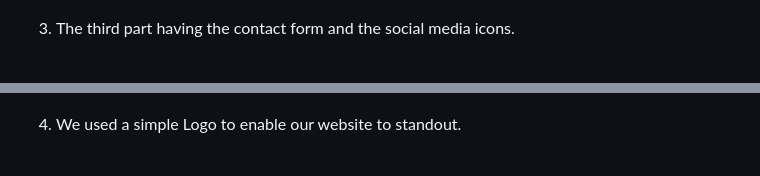
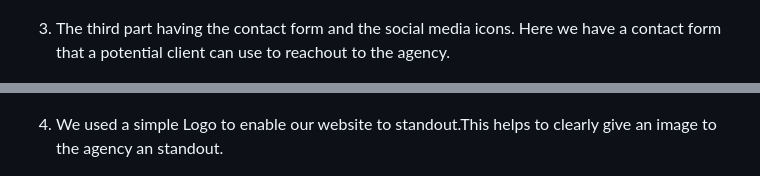
Before and after one commit to Allano256/css-html-project, a Markdown page: README.md, 2 parts joined by grey strips. Rendered like a GitHub page.

```diff
--- a/README.md
+++ b/README.md
@@ -20,11 +20,11 @@ This website is dedicated to new and experienced athletes that are intrested in
 
 ![css-html-project](assets/images/alexa2.png)
 
-3. The third part having the contact form and the social media icons.
+3. The third part having the contact form and the social media icons. Here we have a contact form that a potential client can use to reachout to the agency.
 
 ![css-html-project](assets/images/alexa3.png)
 
-4. We used a simple Logo to enable our website to standout.
+4. We used a simple Logo to enable our website to standout.This helps to clearly give an image to the agency an standout.
 
 ![css-html-project](assets/images/logo.png)
 
```
Also changed, not shown: other parts of README.md (+5 -4 lines), assets/images/grey.png (added), assets/images/white.png (added), 2 other files.
